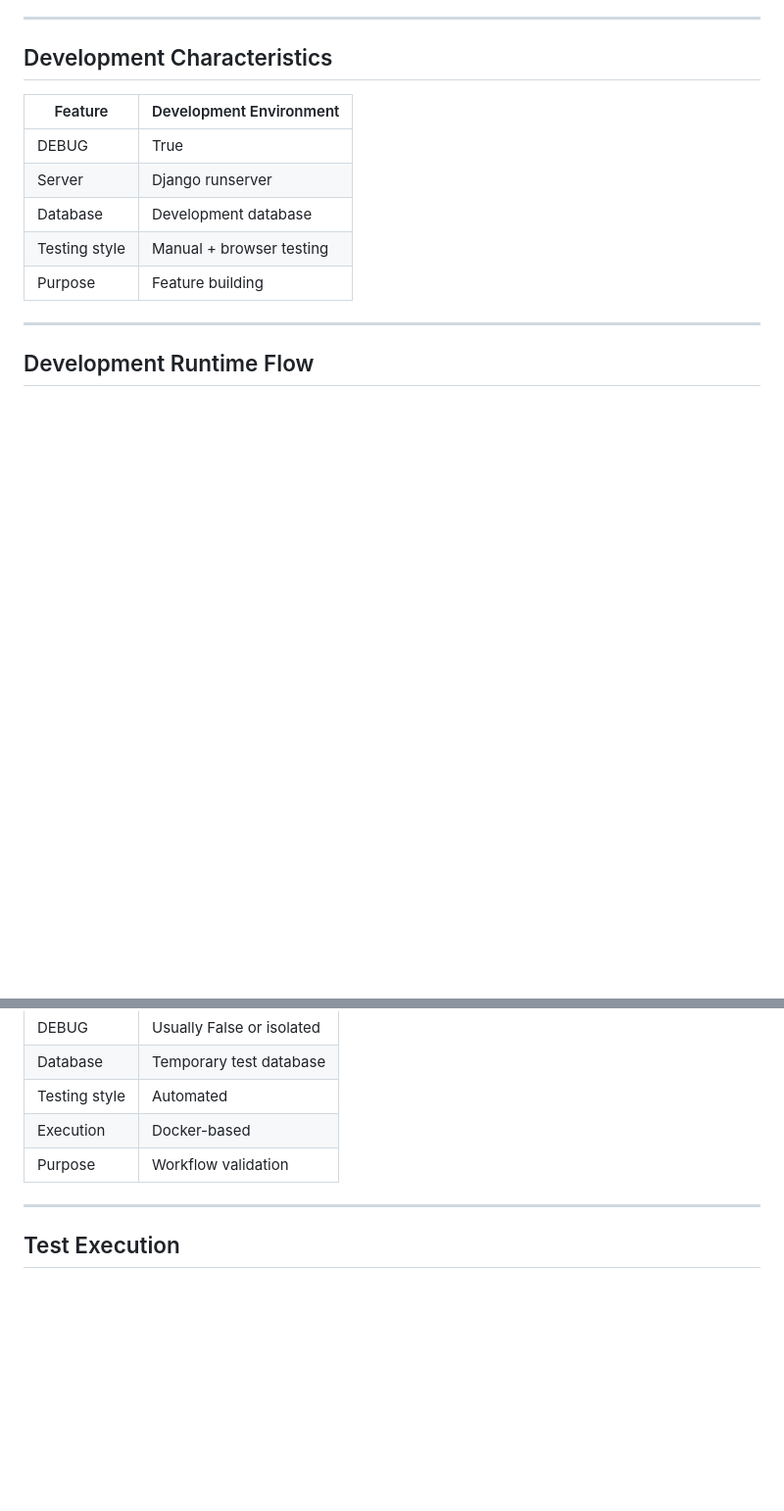
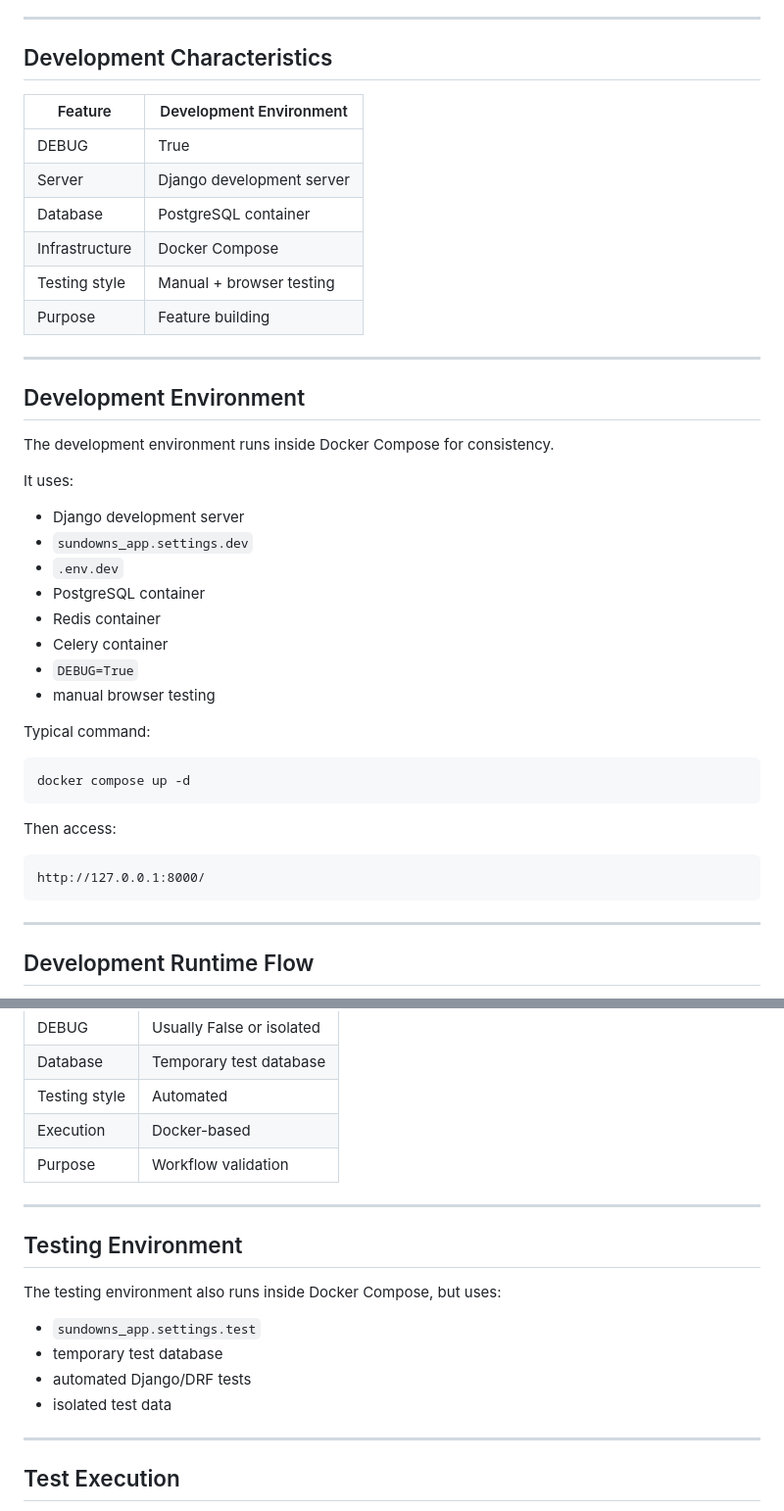
Before and after one commit to Wilm12/Sundowns_app, a Markdown page: docs/development_and_testing_flow.md, 2 parts joined by grey strips. Shown at 98% size. Rendered like a GitHub page; blank space fills up the shorter version.

Commit message:
edited document with docker interaction in dev and testing

````diff
--- a/docs/development_and_testing_flow.md
+++ b/docs/development_and_testing_flow.md
@@ -48,13 +48,43 @@ Primary goals:
 
 ## Development Characteristics
 
-| Feature       | Development Environment  |
-| ------------- | ------------------------ |
-| DEBUG         | True                     |
-| Server        | Django runserver         |
-| Database      | Development database     |
-| Testing style | Manual + browser testing |
-| Purpose       | Feature building         |
+| Feature        | Development Environment   |
+| -------------- | ------------------------- |
+| DEBUG          | True                      |
+| Server         | Django development server |
+| Database       | PostgreSQL container      |
+| Infrastructure | Docker Compose            |
+| Testing style  | Manual + browser testing  |
+| Purpose        | Feature building          |
+
+---
+
+## Development Environment
+
+The development environment runs inside Docker Compose for consistency.
+
+It uses:
+
+* Django development server
+* `sundowns_app.settings.dev`
+* `.env.dev`
+* PostgreSQL container
+* Redis container
+* Celery container
+* `DEBUG=True`
+* manual browser testing
+
+Typical command:
+
+```bash
+docker compose up -d
+```
+
+Then access:
+
+```text
+http://127.0.0.1:8000/
+```
 
 ---
 
@@ -165,6 +195,17 @@ Primary goals:
 | Testing style | Automated                 |
 | Execution     | Docker-based              |
 | Purpose       | Workflow validation       |
+
+---
+
+## Testing Environment
+
+The testing environment also runs inside Docker Compose, but uses:
+
+* `sundowns_app.settings.test`
+* temporary test database
+* automated Django/DRF tests
+* isolated test data
 
 ---
 
````
